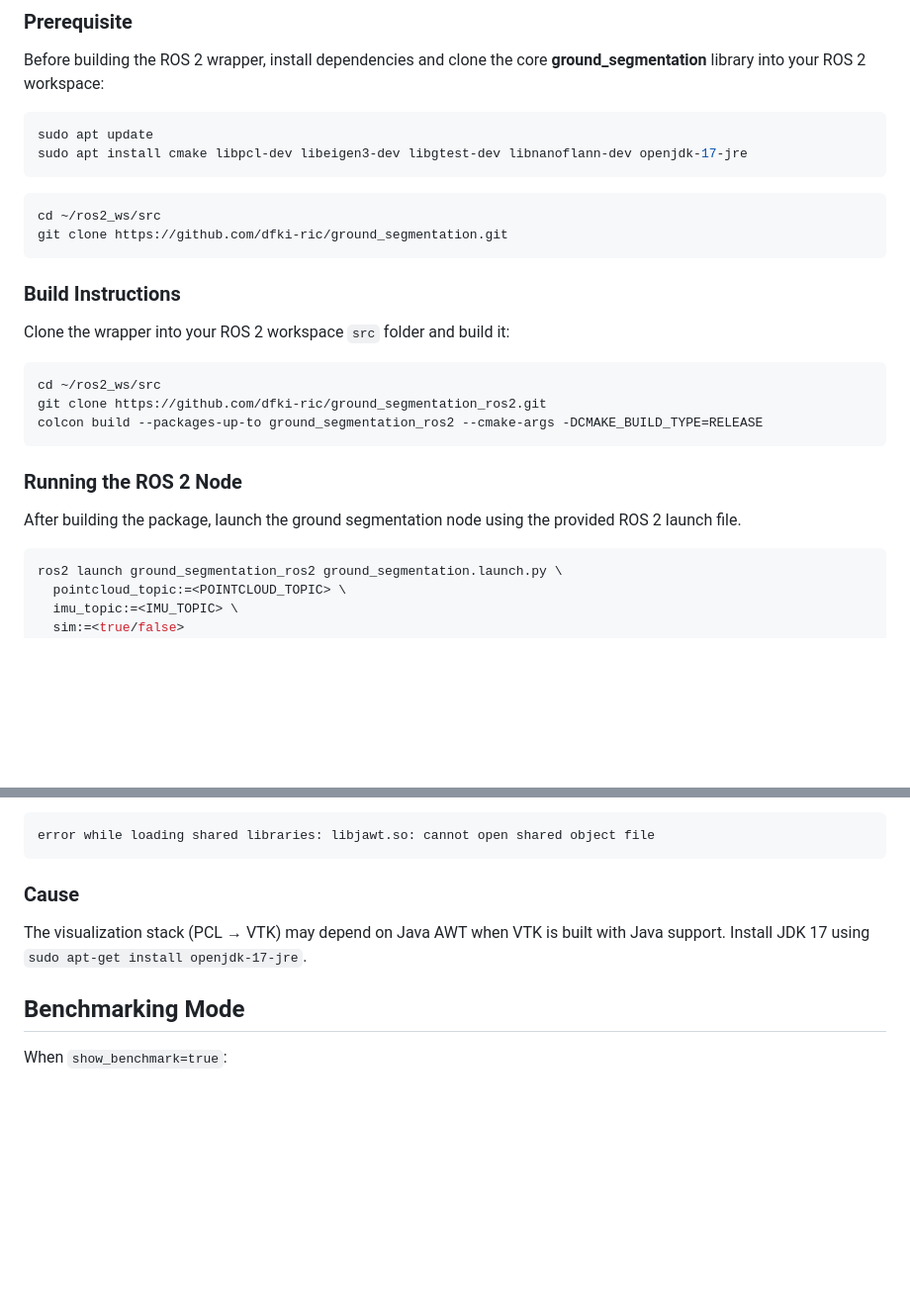
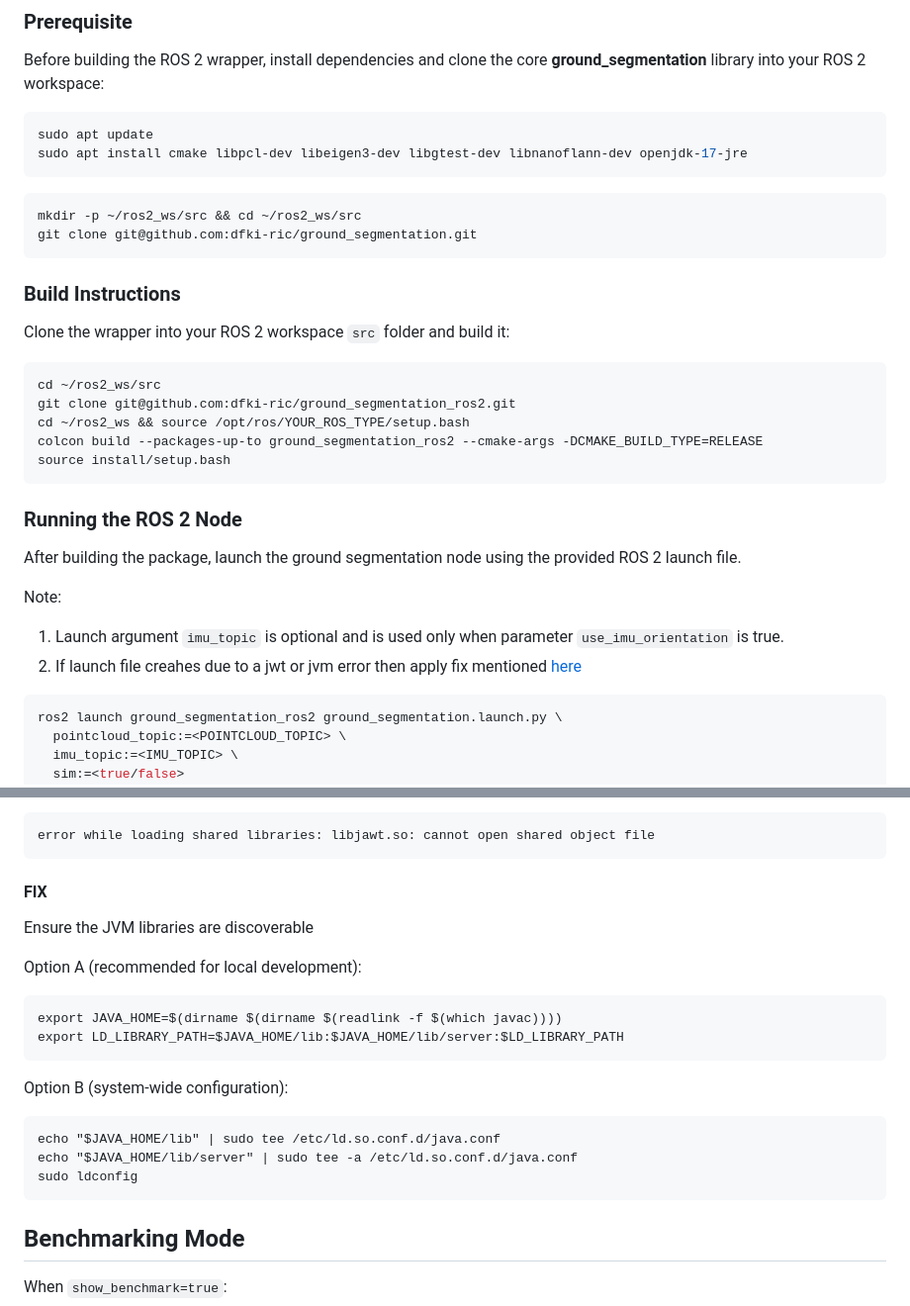
Before and after one commit to dfki-ric/ground_segmentation_ros2, a Markdown page: README.md, 2 parts joined by grey strips. Shown at 99% size. Drawn GitHub-style; blank space fills up the shorter version.

````diff
--- a/README.md
+++ b/README.md
@@ -91,8 +91,8 @@ sudo apt install cmake libpcl-dev libeigen3-dev libgtest-dev libnanoflann-dev op
 ```
 
 ```bash
-cd ~/ros2_ws/src
-git clone https://github.com/dfki-ric/ground_segmentation.git
+mkdir -p ~/ros2_ws/src && cd ~/ros2_ws/src
+git clone git@github.com:dfki-ric/ground_segmentation.git
 ```
 
 ### Build Instructions
@@ -101,14 +101,19 @@ Clone the wrapper into your ROS 2 workspace `src` folder and build it:
 
 ```bash
 cd ~/ros2_ws/src
-git clone https://github.com/dfki-ric/ground_segmentation_ros2.git
+git clone git@github.com:dfki-ric/ground_segmentation_ros2.git
+cd ~/ros2_ws && source /opt/ros/YOUR_ROS_TYPE/setup.bash
 colcon build --packages-up-to ground_segmentation_ros2 --cmake-args -DCMAKE_BUILD_TYPE=RELEASE
+source install/setup.bash
 ```
 
 ### Running the ROS 2 Node
 
 After building the package, launch the ground segmentation node using the provided ROS 2 launch file.
 
+Note:
+1) Launch argument `imu_topic` is optional and is used only when parameter `use_imu_orientation` is true.
+2) If launch file creahes due to a jwt or jvm error then apply fix mentioned [here](https://github.com/dfki-ric/ground_segmentation_ros2#runtime-note-libjawtso)
 ```bash
 ros2 launch ground_segmentation_ros2 ground_segmentation.launch.py \
   pointcloud_topic:=<POINTCLOUD_TOPIC> \
@@ -146,8 +151,21 @@ On some systems, the node may fail to start with:
 error while loading shared libraries: libjawt.so: cannot open shared object file
 ```
 
-### Cause
-The visualization stack (PCL → VTK) may depend on Java AWT when VTK is built with Java support. Install JDK 17 using `sudo apt-get install openjdk-17-jre`.
+#### FIX
+
+Ensure the JVM libraries are discoverable
+
+Option A (recommended for local development):
+```
+export JAVA_HOME=$(dirname $(dirname $(readlink -f $(which javac))))
+export LD_LIBRARY_PATH=$JAVA_HOME/lib:$JAVA_HOME/lib/server:$LD_LIBRARY_PATH
+```
+Option B (system-wide configuration):
+```
+echo "$JAVA_HOME/lib" | sudo tee /etc/ld.so.conf.d/java.conf
+echo "$JAVA_HOME/lib/server" | sudo tee -a /etc/ld.so.conf.d/java.conf
+sudo ldconfig
+```
 
 ## Benchmarking Mode
 
````
